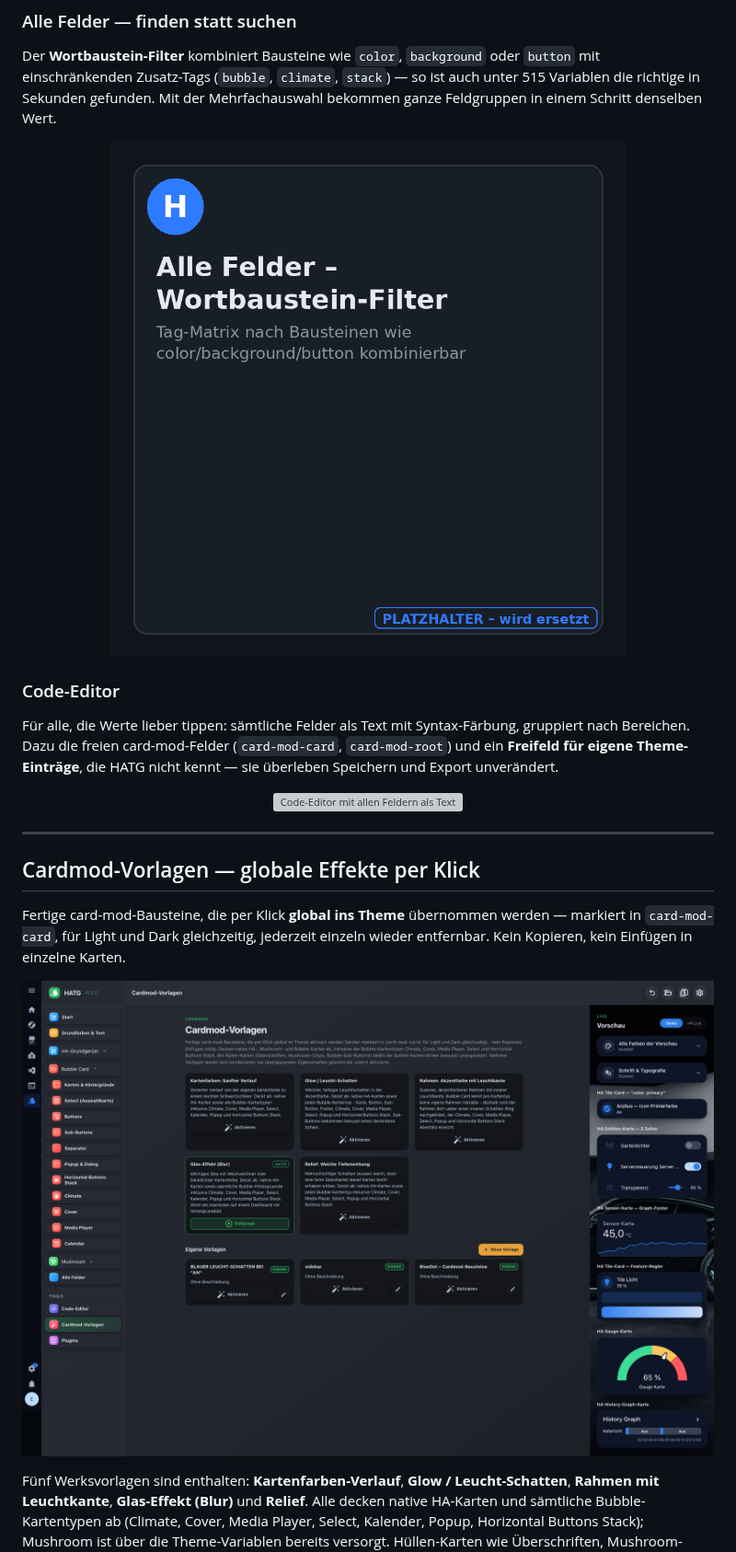
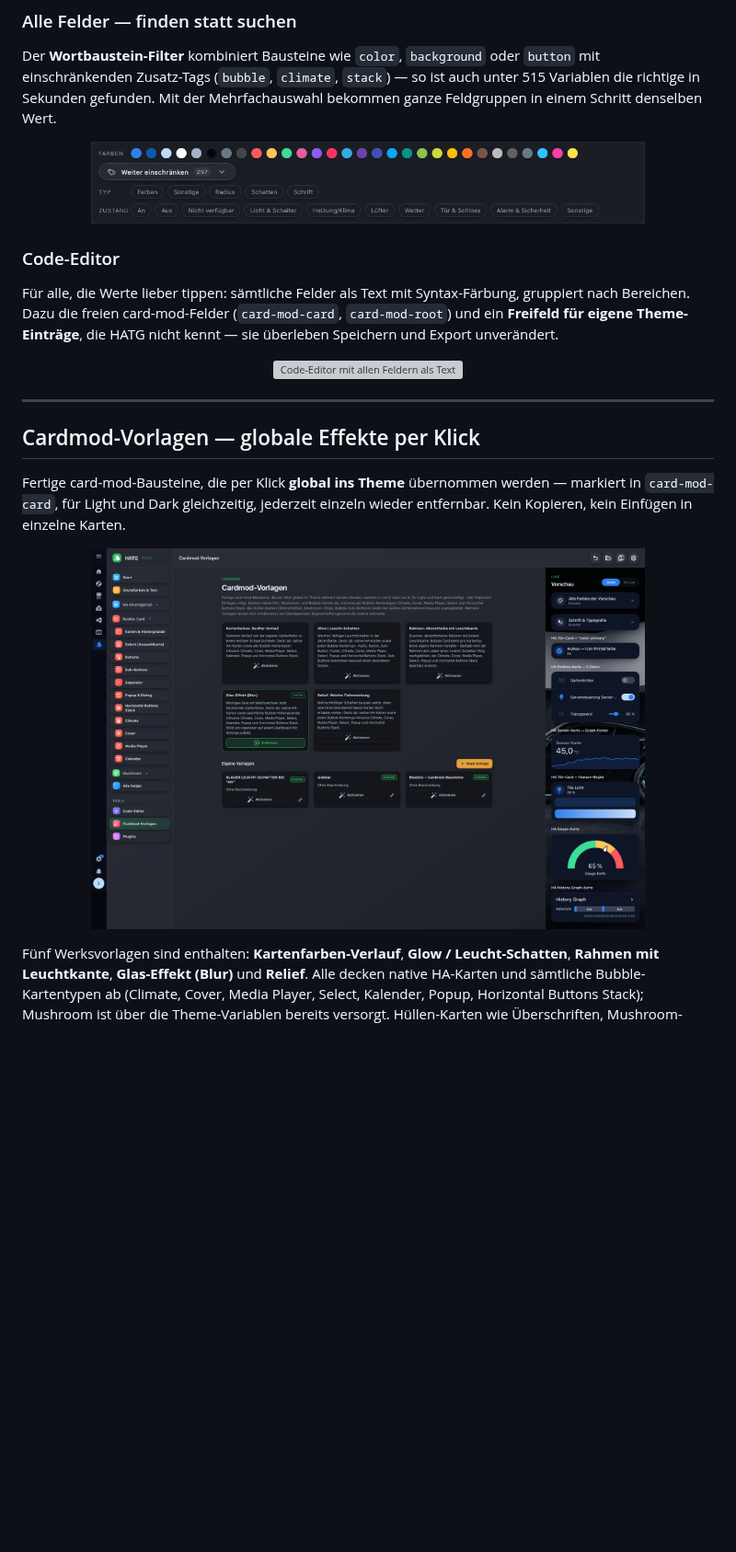
Before and after one commit to Piranha1605/ha-theme-generator, a Markdown page: README.md, the part around one of its changes. Shown at 92% size. GitHub-like rendering; pictures changed too: docs/screenshots/all-fields-filter.png; blank space fills up the shorter version; grey boxes are pictures that could not be loaded.

Commit message:
README: Bilder kleiner dargestellt, echter Screenshot fuer Wortbaustein-Filter

```diff
--- a/README.md
+++ b/README.md
@@ -158,7 +158,7 @@ Die Seitenleiste gliedert alle 515 Felder in thematische Sektionen — Bubble Ca
 Der **Wortbaustein-Filter** kombiniert Bausteine wie `color`, `background` oder `button` mit einschränkenden Zusatz-Tags (`bubble`, `climate`, `stack`) — so ist auch unter 515 Variablen die richtige in Sekunden gefunden. Mit der Mehrfachauswahl bekommen ganze Feldgruppen in einem Schritt denselben Wert.
 
 <p align="center">
-  <img src="https://raw.githubusercontent.com/Piranha1605/ha-theme-generator/main/docs/screenshots/all-fields-filter.png" alt="Alle Felder mit Wortbaustein-Filter" width="100%" />
+  <img src="https://raw.githubusercontent.com/Piranha1605/ha-theme-generator/main/docs/screenshots/all-fields-filter.png" alt="Alle Felder mit Wortbaustein-Filter" width="80%" />
 </p>
 
 ### Code-Editor
@@ -176,7 +176,7 @@ Für alle, die Werte lieber tippen: sämtliche Felder als Text mit Syntax-Färbu
 Fertige card-mod-Bausteine, die per Klick **global ins Theme** übernommen werden — markiert in `card-mod-card`, für Light und Dark gleichzeitig, jederzeit einzeln wieder entfernbar. Kein Kopieren, kein Einfügen in einzelne Karten.
 
 <p align="center">
-  <img src="https://raw.githubusercontent.com/Piranha1605/ha-theme-generator/main/docs/screenshots/cardmod-vorlagen.png" alt="Cardmod-Vorlagen mit Werksvorlagen und eigenen Vorlagen" width="100%" />
+  <img src="https://raw.githubusercontent.com/Piranha1605/ha-theme-generator/main/docs/screenshots/cardmod-vorlagen.png" alt="Cardmod-Vorlagen mit Werksvorlagen und eigenen Vorlagen" width="80%" />
 </p>
 
 Fünf Werksvorlagen sind enthalten: **Kartenfarben-Verlauf**, **Glow / Leucht-Schatten**, **Rahmen mit Leuchtkante**, **Glas-Effekt (Blur)** und **Relief**. Alle decken native HA-Karten und sämtliche Bubble-Kartentypen ab (Climate, Cover, Media Player, Select, Kalender, Popup, Horizontal Buttons Stack); Mushroom ist über die Theme-Variablen bereits versorgt. Hüllen-Karten wie Überschriften, Mushroom-Chips und Bubble-Sub-Buttons bleiben bewusst rahmenlos.
```
Also changed, not shown: other parts of README.md (+10 -10 lines).
